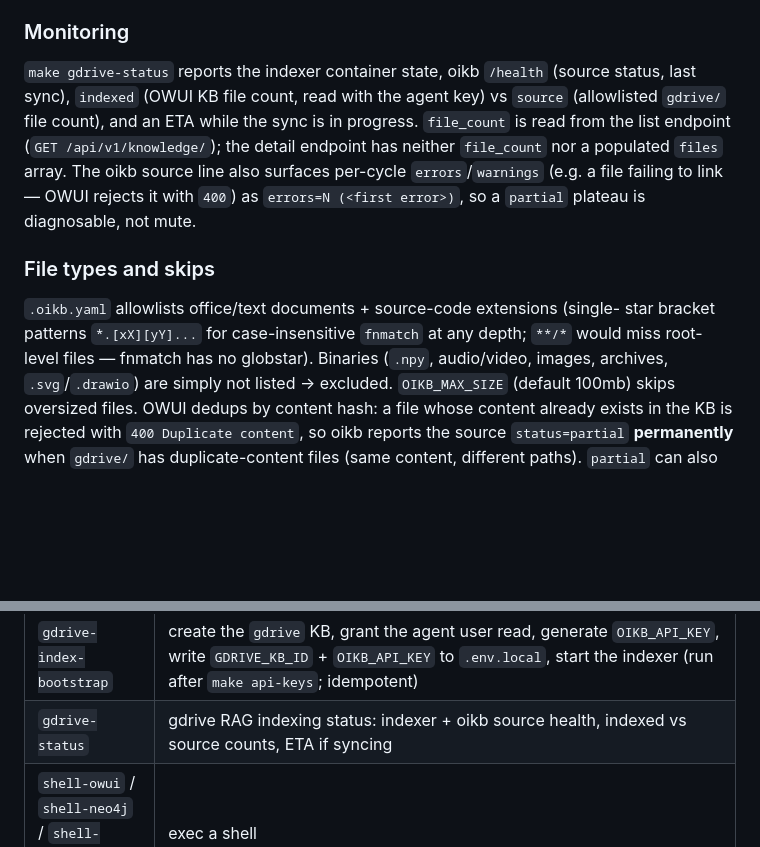
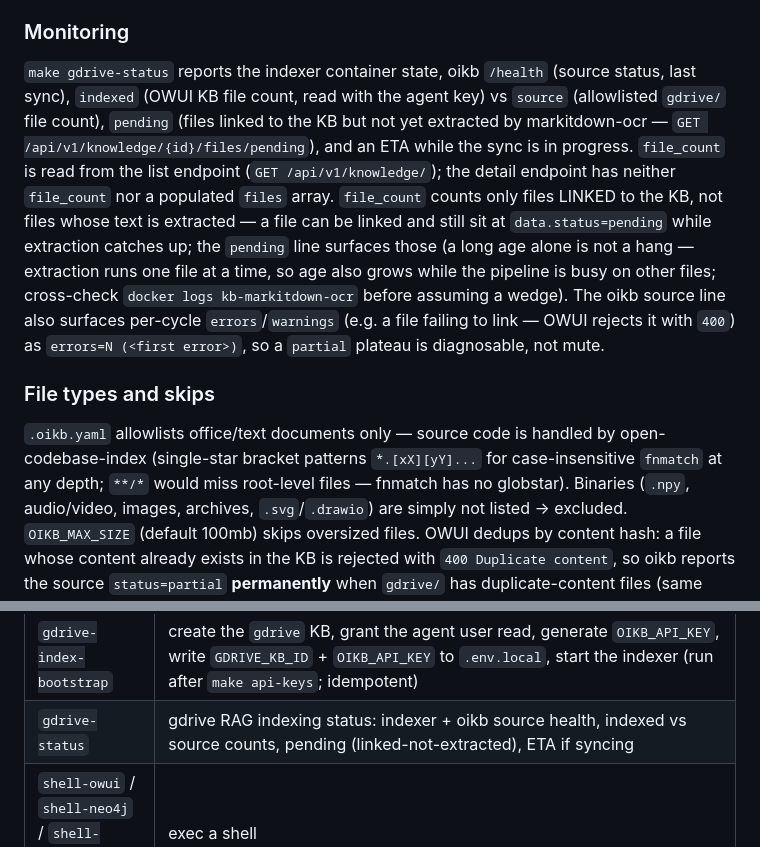
Before and after one commit to dkhokhlov/knowledge-base, a Markdown page: docs/operations.md, 2 parts joined by grey strips. GitHub-like rendering; blank space fills up the shorter version.

Commit message:
docs: align gdrive KB policy + gdrive-status pending facet
The documents-only KB policy (8d3acdd dropped code extensions from
.oikb.yaml + gdrive-status.sh ALLOW) left two docs still claiming code
was indexed, and the new pending-detection capability in gdrive-status.sh
was not reflected in the gdrive-status doc descriptions.

documents-only policy consistency (stale "source code" claims removed):
  - README.md: "documents + source code" -> "documents only - source code
    is handled by open-codebase-index" (matches the .oikb.yaml L23-24
    comment and the documents-only ALLOW set).
  - docs/operations.md "File types and skips": "office/text documents +
    source-code extensions" -> "office/text documents only - source code
    is handled by open-codebase-index".

gdrive-status pending facet (new in 8d3acdd, now documented):
  - README.md + docs/operations.md gdrive-status description + the
    operations.md table row now list `pending` (files linked to the KB but
    not yet extracted by markitdown-ocr; GET /api/v1/knowledge/{id}/files/
    pending), with the linked-vs-extracted caveat (file_count counts only
    LINKED files; a long pending age alone is not a hang - extraction runs
    one file at a time, cross-check `docker logs kb-markitdown-ocr`).

Verified live: make gdrive-status prints a real `pending (OWUI)` line
(not the <endpoint unavailable> fallback) against this OWUI build.

No code changes; docs only.

```diff
--- a/docs/operations.md
+++ b/docs/operations.md
@@ -237,18 +237,26 @@ next cycle (≤ `GDRIVE_INDEX_INTERVAL`).
 
 `make gdrive-status` reports the indexer container state, oikb `/health`
 (source status, last sync), `indexed` (OWUI KB file count, read with the agent
-key) vs `source` (allowlisted `gdrive/` file count), and an ETA while the sync
-is in progress. `file_count` is read from the list endpoint
+key) vs `source` (allowlisted `gdrive/` file count), `pending` (files linked to
+the KB but not yet extracted by markitdown-ocr — `GET /api/v1/knowledge/{id}/files/pending`),
+and an ETA while the sync is in progress. `file_count` is read from the list endpoint
 (`GET /api/v1/knowledge/`); the detail endpoint has neither `file_count` nor a
-populated `files` array. The oikb source line also surfaces per-cycle
-`errors`/`warnings` (e.g. a file failing to link — OWUI rejects it with `400`)
-as `errors=N (<first error>)`, so a `partial` plateau is diagnosable, not mute.
+populated `files` array. `file_count` counts only files LINKED to the KB, not
+files whose text is extracted — a file can be linked and still sit at
+`data.status=pending` while extraction catches up; the `pending` line surfaces
+those (a long age alone is not a hang — extraction runs one file at a time, so
+age also grows while the pipeline is busy on other files; cross-check
+`docker logs kb-markitdown-ocr` before assuming a wedge). The oikb source line
+also surfaces per-cycle `errors`/`warnings` (e.g. a file failing to link — OWUI
+rejects it with `400`) as `errors=N (<first error>)`, so a `partial` plateau is
+diagnosable, not mute.
 
 ### File types and skips
 
-`.oikb.yaml` allowlists office/text documents + source-code extensions (single-
-star bracket patterns `*.[xX][yY]...` for case-insensitive `fnmatch` at any
-depth; `**/*` would miss root-level files — fnmatch has no globstar). Binaries
+`.oikb.yaml` allowlists office/text documents only — source code is handled by
+open-codebase-index (single-star bracket patterns `*.[xX][yY]...` for
+case-insensitive `fnmatch` at any depth; `**/*` would miss root-level files —
+fnmatch has no globstar). Binaries
 (`.npy`, audio/video, images, archives, `.svg`/`.drawio`) are simply not listed
 → excluded. `OIKB_MAX_SIZE` (default 100mb) skips oversized files. OWUI dedups
 by content hash: a file whose content already exists in the KB is rejected with
@@ -337,7 +345,7 @@ dependency is down.
 | `ocr-disable` | clear the external engine + remove the marker + recreate `openwebui` (no KB reset; existing OCR'd members unchanged until re-ingested) |
 | `gdrive-sync` | rclone `sync --backup-dir --delete-after` the shared drive into `./gdrive` (delta; deleted/overwritten files retained in `./.gdrive-backup/`); fail-fast on any transfer error; name-collision guard; concurrency lock (`<destination>/.sync.lock`, retaken if the holder PID is dead); INI-format excludes from gitignored `./gdrive-exclude.conf` (`[<drive name>]` + `[*]` sections, e.g. `*.tmp`); writes `./gdrive/.sync-reports/sync-<iso>.report` (0600) with remote/local/excluded/dups table + COPY/UPDATE/DELETE + Files excluded + Duplicates ignored + not-downloaded sections |
 | `gdrive-index-bootstrap` | create the `gdrive` KB, grant the agent user read, generate `OIKB_API_KEY`, write `GDRIVE_KB_ID` + `OIKB_API_KEY` to `.env.local`, start the indexer (run after `make api-keys`; idempotent) |
-| `gdrive-status` | gdrive RAG indexing status: indexer + oikb source health, indexed vs source counts, ETA if syncing |
+| `gdrive-status` | gdrive RAG indexing status: indexer + oikb source health, indexed vs source counts, pending (linked-not-extracted), ETA if syncing |
 | `shell-owui` / `shell-neo4j` / `shell-graphiti` / `shell-caddy` | exec a shell |
 | `clear` | `down --remove-orphans`; KEEPS `./data` and `.env.local` |
 | `clear-all` | `down --volumes` + delete `./data` + delete `./.gdrive-backup/` + delete `.env.local` |
```
Also changed, not shown: README.md (+2 -2 lines).
